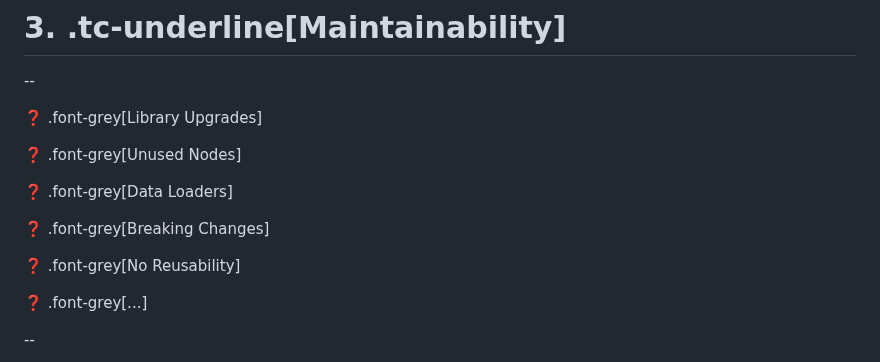
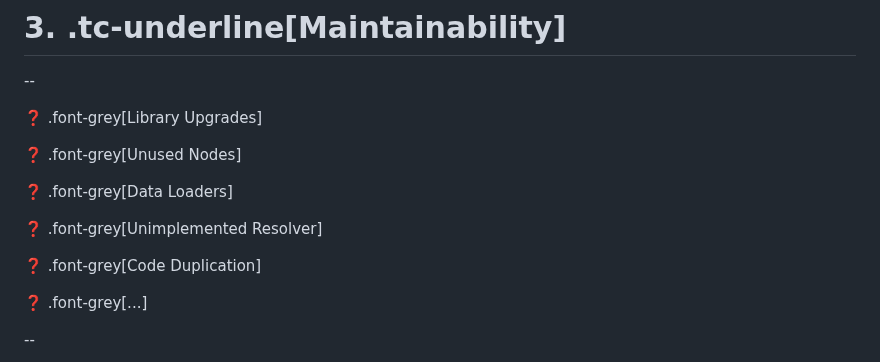
Before and after one commit to tailcallhq/graphql-conf-2024, a Markdown page: docs/slides.md, the part around the change. Rendered like a GitHub page.

Commit message:
update maintenance

```diff
--- a/docs/slides.md
+++ b/docs/slides.md
@@ -195,9 +195,9 @@ class: middle
 
 ❓ .font-grey[Data Loaders]
 
-❓ .font-grey[Breaking Changes]
+❓ .font-grey[Unimplemented Resolver]
 
-❓ .font-grey[No Reusability]
+❓ .font-grey[Code Duplication]
 
 ❓ .font-grey[...]
 
```
